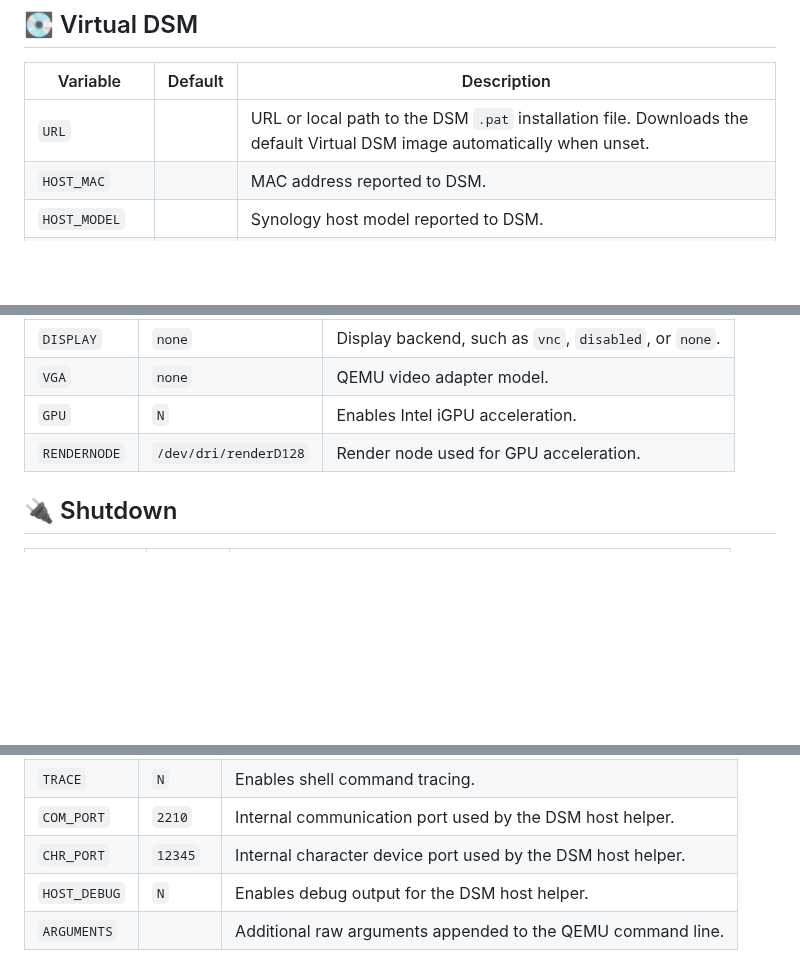
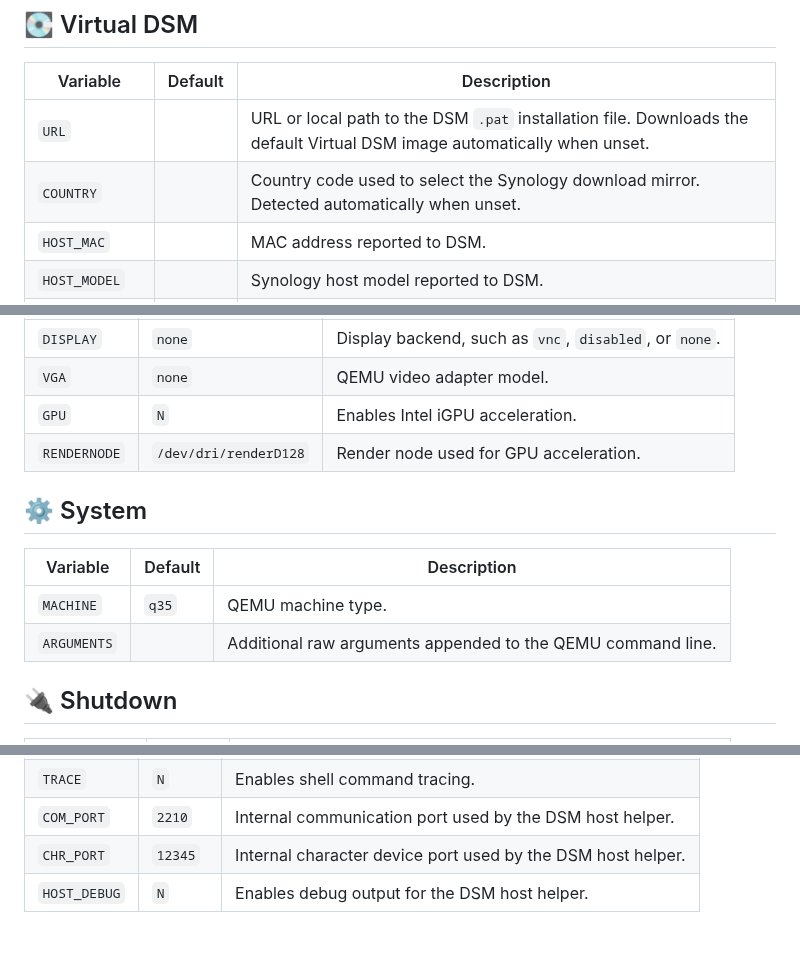
Before and after one commit to vdsm/virtual-dsm, a Markdown page: docs/environment.md, 3 parts joined by grey strips. Rendered like a GitHub page; blank space fills up the shorter version.

Commit message:
docs: Environment variables (#1297)

```diff
--- a/docs/environment.md
+++ b/docs/environment.md
@@ -9,6 +9,7 @@ An empty default means the variable is unset and its value is determined automat
 | Variable | Default | Description |
 |---|---|---|
 | `URL` |  | URL or local path to the DSM `.pat` installation file. Downloads the default Virtual DSM image automatically when unset. |
+| `COUNTRY` |  | Country code used to select the Synology download mirror. Detected automatically when unset. |
 | `HOST_MAC` |  | MAC address reported to DSM. |
 | `HOST_MODEL` |  | Synology host model reported to DSM. |
 | `HOST_SERIAL` |  | Synology host serial number reported to DSM. |
@@ -73,6 +74,13 @@ An empty default means the variable is unset and its value is determined automat
 | `GPU` | `N` | Enables Intel iGPU acceleration. |
 | `RENDERNODE` | `/dev/dri/renderD128` | Render node used for GPU acceleration. |
 
+## ⚙️ System
+
+| Variable | Default | Description |
+|---|---|---|
+| `MACHINE` | `q35` | QEMU machine type. |
+| `ARGUMENTS` |  | Additional raw arguments appended to the QEMU command line. |
+
 ## 🔌 Shutdown
 
 | Variable | Default | Description |
@@ -90,4 +98,3 @@ An empty default means the variable is unset and its value is determined automat
 | `COM_PORT` | `2210` | Internal communication port used by the DSM host helper. |
 | `CHR_PORT` | `12345` | Internal character device port used by the DSM host helper. |
 | `HOST_DEBUG` | `N` | Enables debug output for the DSM host helper. |
-| `ARGUMENTS` |  | Additional raw arguments appended to the QEMU command line. |
```
